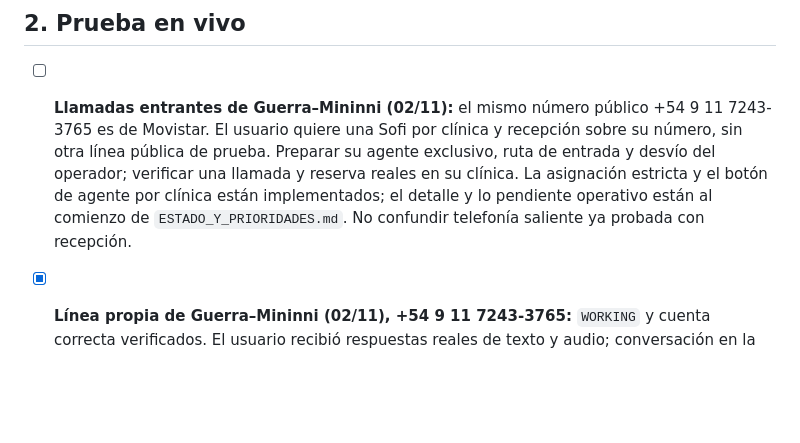
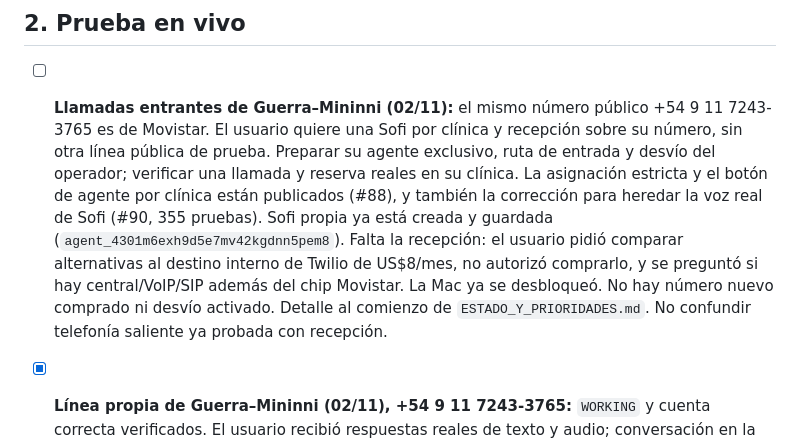
Before and after one commit to axellaban/turniasalud, a Markdown page: PENDIENTES.md, the part around the change. Drawn GitHub-style; blank space fills up the shorter version.

```diff
--- a/PENDIENTES.md
+++ b/PENDIENTES.md
@@ -37,7 +37,7 @@ Actualizado: 02/11/2026 (Argentina). Este archivo junta, en un solo lugar y por
 
 ## 2. Prueba en vivo
 
-- [ ] **Llamadas entrantes de Guerra–Mininni (02/11):** el mismo número público +54 9 11 7243-3765 es de Movistar. El usuario quiere una Sofi por clínica y recepción sobre su número, sin otra línea pública de prueba. Preparar su agente exclusivo, ruta de entrada y desvío del operador; verificar una llamada y reserva reales en su clínica. La asignación estricta y el botón de agente por clínica están implementados; el detalle y lo pendiente operativo están al comienzo de `ESTADO_Y_PRIORIDADES.md`. No confundir telefonía saliente ya probada con recepción.
+- [ ] **Llamadas entrantes de Guerra–Mininni (02/11):** el mismo número público +54 9 11 7243-3765 es de Movistar. El usuario quiere una Sofi por clínica y recepción sobre su número, sin otra línea pública de prueba. Preparar su agente exclusivo, ruta de entrada y desvío del operador; verificar una llamada y reserva reales en su clínica. La asignación estricta y el botón de agente por clínica están publicados (#88), y también la corrección para heredar la voz real de Sofi (#90, 355 pruebas). Sofi propia ya está creada y guardada (`agent_4301m6exh9d5e7mv42kgdnn5pem8`). Falta la recepción: el usuario pidió comparar alternativas al destino interno de Twilio de US$8/mes, no autorizó comprarlo, y se preguntó si hay central/VoIP/SIP además del chip Movistar. La Mac ya se desbloqueó. No hay número nuevo comprado ni desvío activado. Detalle al comienzo de `ESTADO_Y_PRIORIDADES.md`. No confundir telefonía saliente ya probada con recepción.
 
 - [x] **Línea propia de Guerra–Mininni (02/11), +54 9 11 7243-3765:** `WORKING` y cuenta correcta verificados. El usuario recibió respuestas reales de texto y audio; conversación en la ficha correcta. Con datos ficticios se comprobaron reserva, cancelación por chat con más de 24 horas, derivación a recepción con menos de 24 horas, lectura de una foto descargada de WAHA y documento guardado en la ficha. Pruebas técnicas de reserva/foto dirigidas al propio número de Sofi, con eventos entrantes firmados; falta observar una foto desde otro teléfono. Datos ficticios retirados. PR #84 publicado, 330 pruebas aprobadas. Mantener la sesión operativa; no repetir la vinculación ni pedir la terminal. La demo general sigue en Telegram y la ficha del consultorio conserva su carácter de prueba.
 
```
Also changed, not shown: ESTADO_Y_PRIORIDADES.md (+6 -3 lines).
